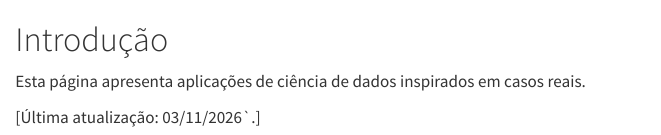
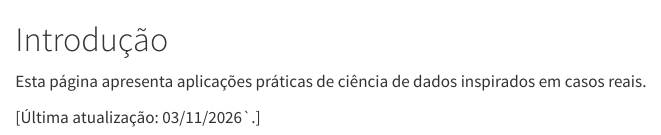
Before and after one commit to magnotairone/aplicacoes, a Quarto document (index.qmd): the page in a window 1100 px wide, from its top. Rendered offline with R 4.5, knitr and Pandoc in place of Quarto, with nearby package versions.

Commit message:
Update introduction text for clarity

```diff
--- a/index.qmd
+++ b/index.qmd
@@ -1,5 +1,5 @@
 # Introdução {.unnumbered}
 
-Esta página apresenta aplicações de ciência de dados inspirados em casos reais.
+Esta página apresenta aplicações práticas de ciência de dados inspirados em casos reais.
 
 [Última atualização: `r format(Sys.Date(), "%d/%m/%Y")``.]
```
